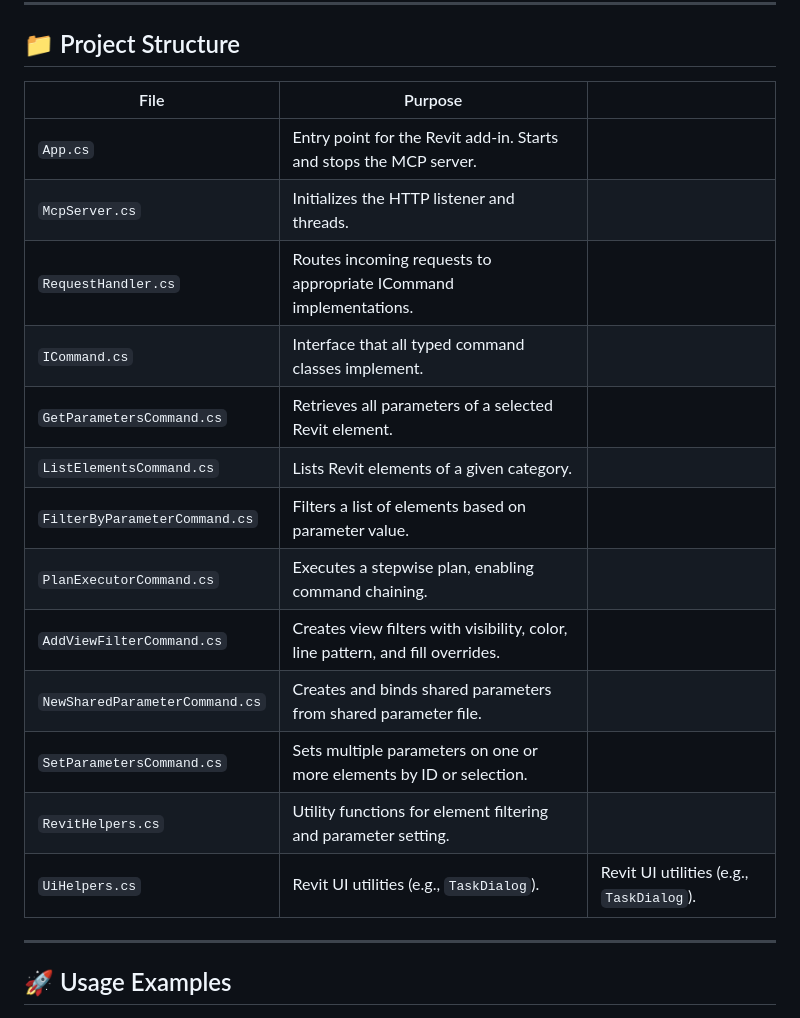
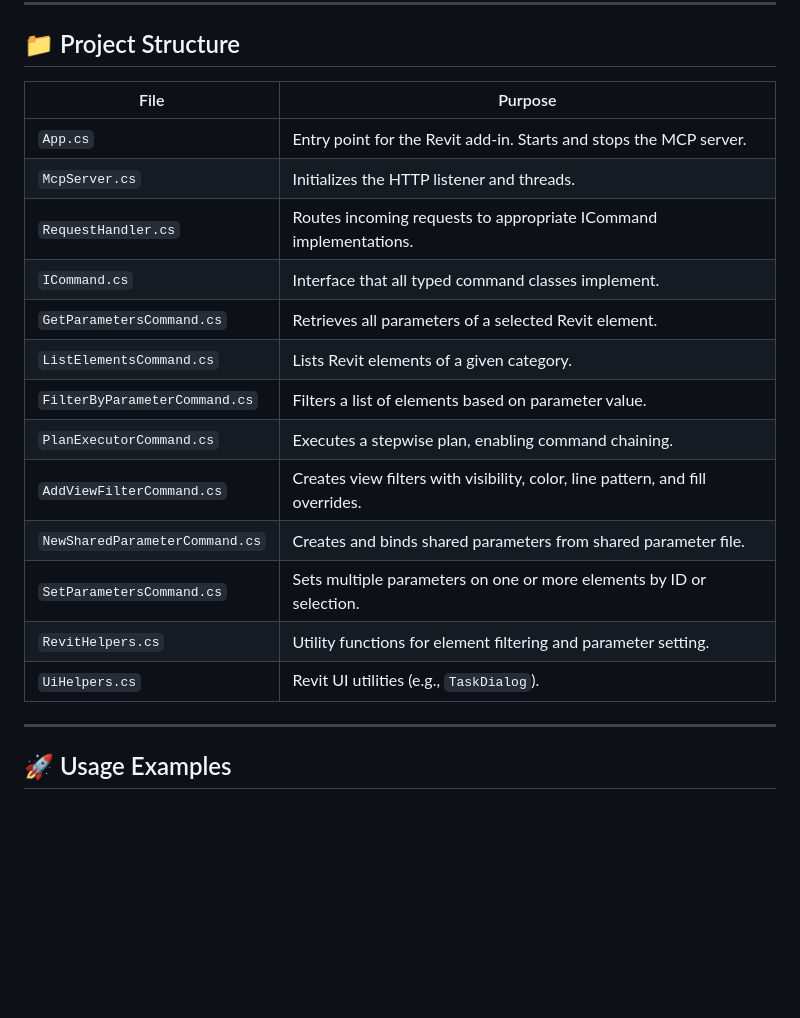
Before and after one commit to ruornil/IoB_revitMCP, a Markdown page: readme.md, the part around the change. Rendered like a GitHub page; blank space fills up the shorter version.

```diff
--- a/readme.md
+++ b/readme.md
@@ -15,21 +15,21 @@ This project implements a Model Context Protocol (MCP) server and command interf
 
 ## 📁 Project Structure
 
-| File                           | Purpose                                                                        |                                          |
-| ------------------------------ | ------------------------------------------------------------------------------ | ---------------------------------------- |
-| `App.cs`                       | Entry point for the Revit add-in. Starts and stops the MCP server.             |                                          |
-| `McpServer.cs`                 | Initializes the HTTP listener and threads.                                     |                                          |
-| `RequestHandler.cs`            | Routes incoming requests to appropriate ICommand implementations.              |                                          |
-| `ICommand.cs`                  | Interface that all typed command classes implement.                            |                                          |
-| `GetParametersCommand.cs`      | Retrieves all parameters of a selected Revit element.                          |                                          |
-| `ListElementsCommand.cs`       | Lists Revit elements of a given category.                                      |                                          |
-| `FilterByParameterCommand.cs`  | Filters a list of elements based on parameter value.                           |                                          |
-| `PlanExecutorCommand.cs`       | Executes a stepwise plan, enabling command chaining.                           |                                          |
-| `AddViewFilterCommand.cs`      | Creates view filters with visibility, color, line pattern, and fill overrides. |                                          |
-| `NewSharedParameterCommand.cs` | Creates and binds shared parameters from shared parameter file.                |                                          |
-| `SetParametersCommand.cs`      | Sets multiple parameters on one or more elements by ID or selection.           |                                          |
-| `RevitHelpers.cs`              | Utility functions for element filtering and parameter setting.                 |                                          |
-| `UiHelpers.cs`                 | Revit UI utilities (e.g., `TaskDialog`).                                       | Revit UI utilities (e.g., `TaskDialog`). |
+| File                           | Purpose                                                                        |
+| ------------------------------ | ------------------------------------------------------------------------------ |
+| `App.cs`                       | Entry point for the Revit add-in. Starts and stops the MCP server.             |
+| `McpServer.cs`                 | Initializes the HTTP listener and threads.                                     |
+| `RequestHandler.cs`            | Routes incoming requests to appropriate ICommand implementations.              |
+| `ICommand.cs`                  | Interface that all typed command classes implement.                            |
+| `GetParametersCommand.cs`      | Retrieves all parameters of a selected Revit element.                          |
+| `ListElementsCommand.cs`       | Lists Revit elements of a given category.                                      |
+| `FilterByParameterCommand.cs`  | Filters a list of elements based on parameter value.                           |
+| `PlanExecutorCommand.cs`       | Executes a stepwise plan, enabling command chaining.                           |
+| `AddViewFilterCommand.cs`      | Creates view filters with visibility, color, line pattern, and fill overrides. |
+| `NewSharedParameterCommand.cs` | Creates and binds shared parameters from shared parameter file.                |
+| `SetParametersCommand.cs`      | Sets multiple parameters on one or more elements by ID or selection.           |
+| `RevitHelpers.cs`              | Utility functions for element filtering and parameter setting.                 |
+| `UiHelpers.cs`                 | Revit UI utilities (e.g., `TaskDialog`).                                       |
 
 ---
 
```
